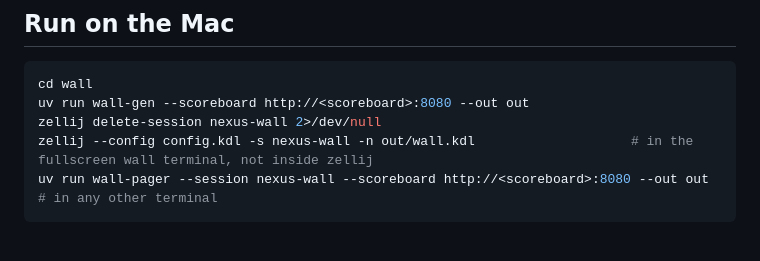
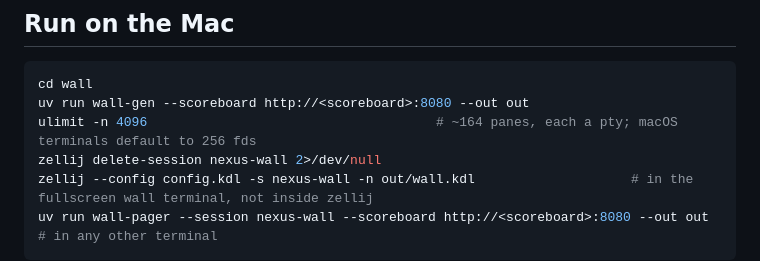
Before and after one commit to noric-labs/nexus, a Markdown page: wall/README.md, the part around the change. GitHub-like rendering; blank space fills up the shorter version.

Commit message:
READMEs: raise the fd limit before launching the wall
Co-Authored-By: Claude Opus 5.5 <noreply@anthropic.com>

````diff
--- a/wall/README.md
+++ b/wall/README.md
@@ -72,6 +72,7 @@ slot stops the attach client.
 ```sh
 cd wall
 uv run wall-gen --scoreboard http://<scoreboard>:8080 --out out
+ulimit -n 4096                                     # ~164 panes, each a pty; macOS terminals default to 256 fds
 zellij delete-session nexus-wall 2>/dev/null
 zellij --config config.kdl -s nexus-wall -n out/wall.kdl                    # in the fullscreen wall terminal, not inside zellij
 uv run wall-pager --session nexus-wall --scoreboard http://<scoreboard>:8080 --out out   # in any other terminal
````
Also changed, not shown: scripts/README.md (+2 -1 lines).
